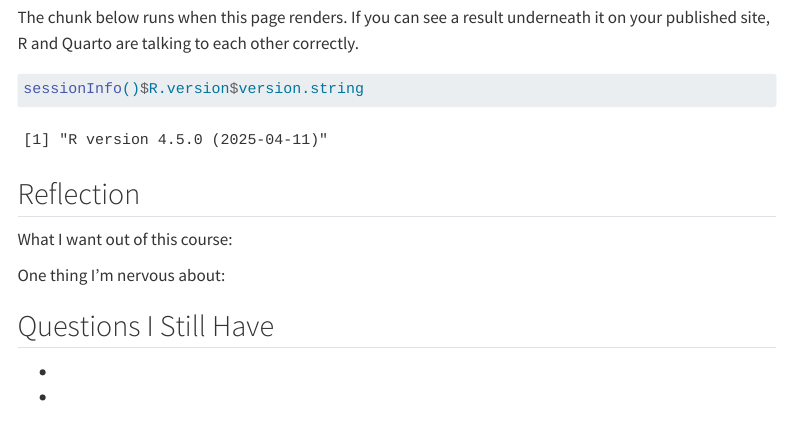
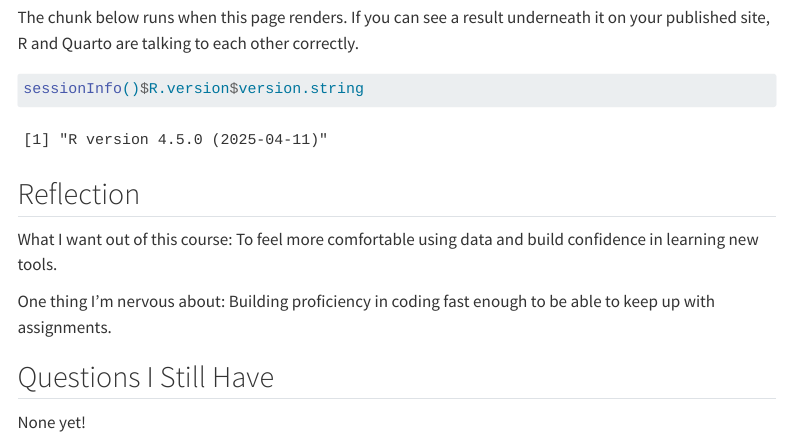
Before and after one commit to hope-stonner/MUSA-5080-portfolio, a Quarto document (weekly-notes/week-01.qmd): the page in a window 1100 px wide, from 500 px down. Rendered offline with R 4.5, knitr and Pandoc in place of Quarto, with nearby package versions; menus at the side of the page are left out.

Commit message:
Reflection

```diff
--- a/weekly-notes/week-01.qmd
+++ b/weekly-notes/week-01.qmd
@@ -35,11 +33,10 @@ sessionInfo()$R.version$version.string
 
 <!-- CHANGE THIS: 3-4 sentences -->
 
-What I want out of this course:
+What I want out of this course: To feel more comfortable using data and build confidence in learning new tools.
 
-One thing I'm nervous about:
+One thing I'm nervous about: Building proficiency in coding fast enough to be able to keep up with assignments.
 
 ## Questions I Still Have
 
--
--
+None yet!
```
Also changed, not shown: docs/search.json, weekly-notes/week-01.qmd (2 more changed lines), 3 other files.
